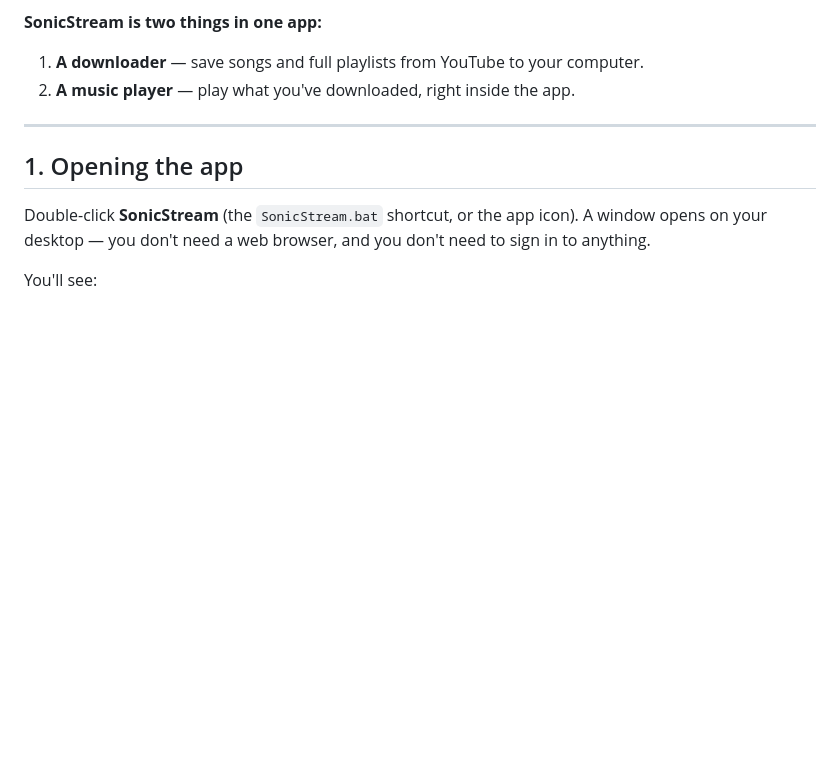
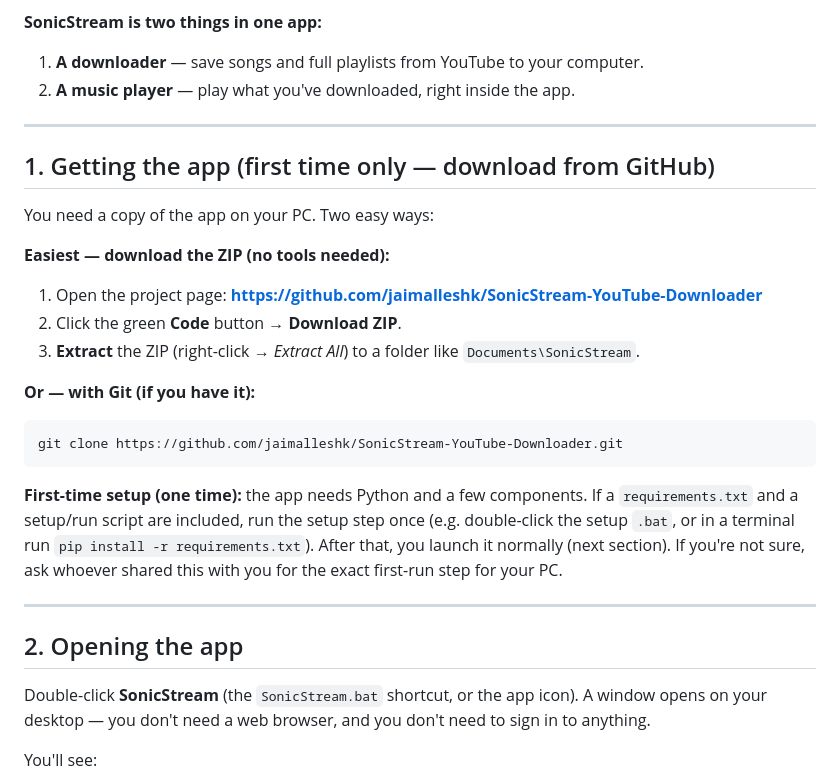
Before and after one commit to jaimalleshk/SonicStream-YouTube-Downloader, a Markdown page: docs/DESKTOP_APP_USER_GUIDE.md, the part around the change. Drawn GitHub-style; blank space fills up the shorter version.

````diff
--- a/docs/DESKTOP_APP_USER_GUIDE.md
+++ b/docs/DESKTOP_APP_USER_GUIDE.md
@@ -8,7 +8,30 @@ A friendly, step-by-step guide for everyday use. No technical knowledge needed.
 
 ---
 
-## 1. Opening the app
+## 1. Getting the app (first time only — download from GitHub)
+
+You need a copy of the app on your PC. Two easy ways:
+
+**Easiest — download the ZIP (no tools needed):**
+1. Open the project page: **https://github.com/jaimalleshk/SonicStream-YouTube-Downloader**
+2. Click the green **Code** button → **Download ZIP**.
+3. **Extract** the ZIP (right-click → *Extract All*) to a folder like `Documents\SonicStream`.
+
+**Or — with Git (if you have it):**
+```bash
+git clone https://github.com/jaimalleshk/SonicStream-YouTube-Downloader.git
+```
+
+**First-time setup (one time):** the app needs Python and a few components. If a
+`requirements.txt` and a setup/run script are included, run the setup step once
+(e.g. double-click the setup `.bat`, or in a terminal run
+`pip install -r requirements.txt`). After that, you launch it normally (next
+section). If you're not sure, ask whoever shared this with you for the exact
+first-run step for your PC.
+
+---
+
+## 2. Opening the app
 
 Double-click **SonicStream** (the `SonicStream.bat` shortcut, or the app icon).
 A window opens on your desktop — you don't need a web browser, and you don't
````
Also changed, not shown: docs/WEB_APP_SETUP_GUIDE.md (added, +185 -0 lines).
